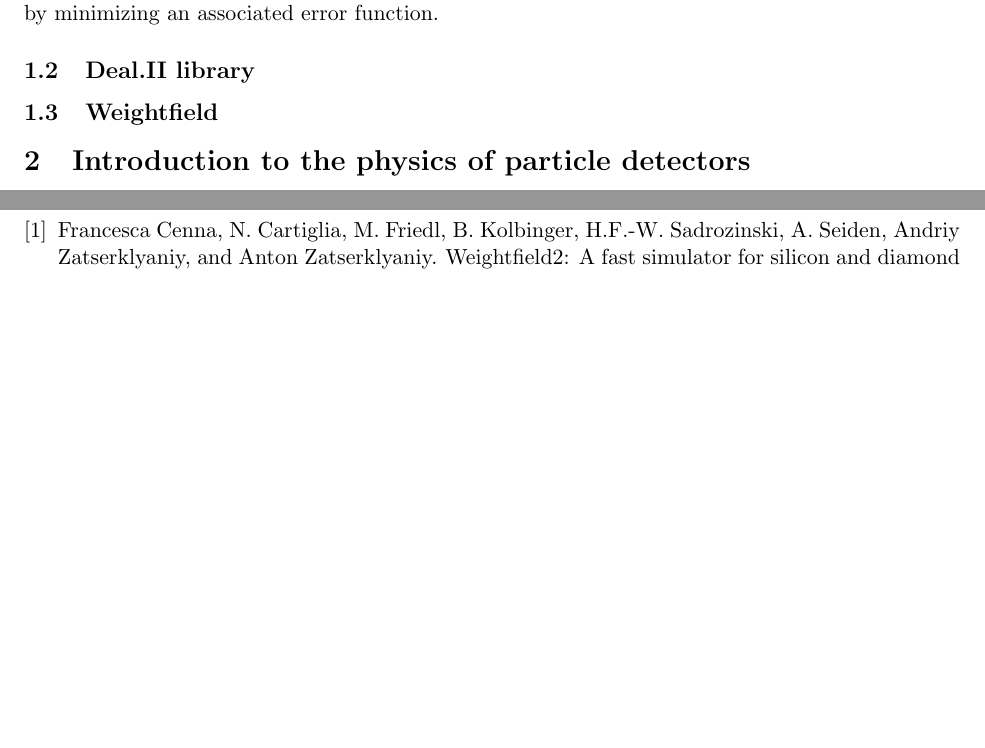
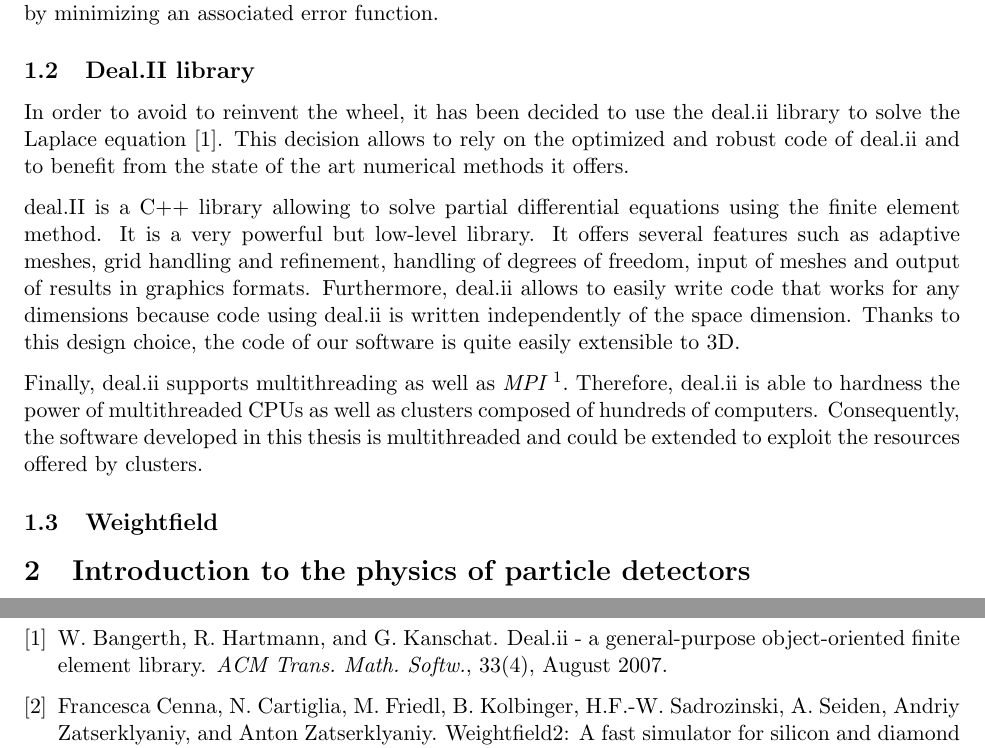
Before and after one commit to aschils/pdetect, a LaTeX document (report/report.tex): two parts of pages 4 and 5 of 5, joined at a grey line, cut so that both start at the same text, the shorter picture padded with empty space. Compiled offline with pdfLaTeX.

Commit message:
Short introduction about deal.ii

```diff
--- a/report/report.tex
+++ b/report/report.tex
@@ -116,6 +116,29 @@ This section is composed of three parts. Firstly,
 
 	\subsection{Deal.II library}
 
+	In order to avoid to reinvent the wheel, it has been decided to use the deal.ii library
+	to solve the Laplace equation~\cite{Bangerth:2007:DGO:1268776.1268779}. This decision allows to rely on the optimized
+	and robust code of deal.ii and to benefit from the state of
+	the art numerical methods it offers.
+
+	deal.II is a C++ library allowing to solve partial differential equations
+	using the finite element method. It is a very powerful but low-level library.
+	It offers several features such as adaptive meshes, grid handling
+and refinement, handling of degrees of freedom, input of meshes and output of results in
+graphics formats. Furthermore, deal.ii allows to easily write code that works
+for any dimensions because code using deal.ii is written independently of the space
+dimension. Thanks to this design choice, the code of our software is quite easily
+extensible to 3D.
+
+Finally, deal.ii supports multithreading as well as \textit{MPI~\footnote{Message
+Passing Interface. MPI is used to develop distributed softwares running on top of
+clusters of computers.}}. Therefore,
+deal.ii is able to hardness the power of multithreaded CPUs as well as
+clusters composed of hundreds of computers. Consequently,
+the software developed in this thesis is multithreaded and could be extended to
+exploit the resources offered by clusters.
+
+
 	\subsection{Weightfield}
 
 \section{Introduction to the physics of particle detectors}
```
Also changed, not shown: report/report.bib (+19 -0 lines).
